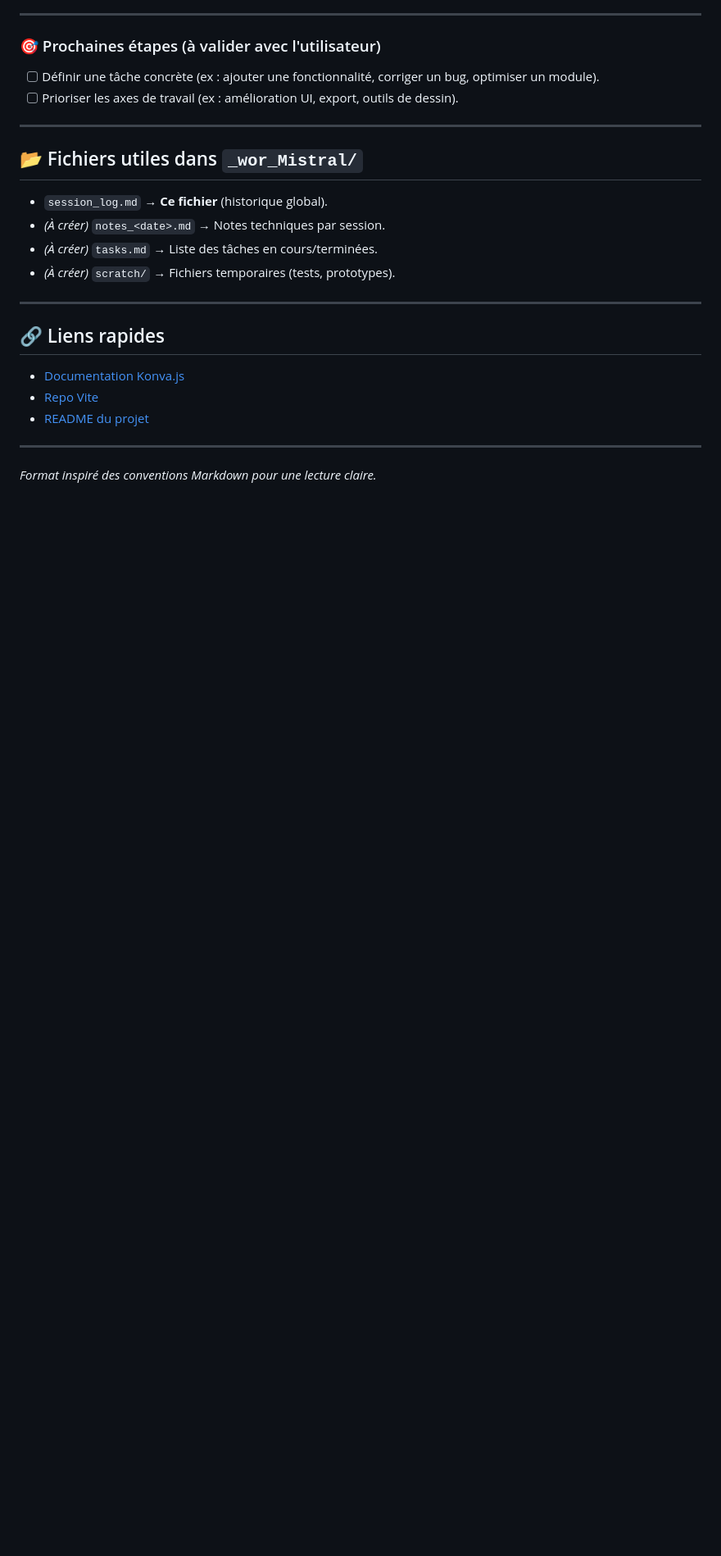
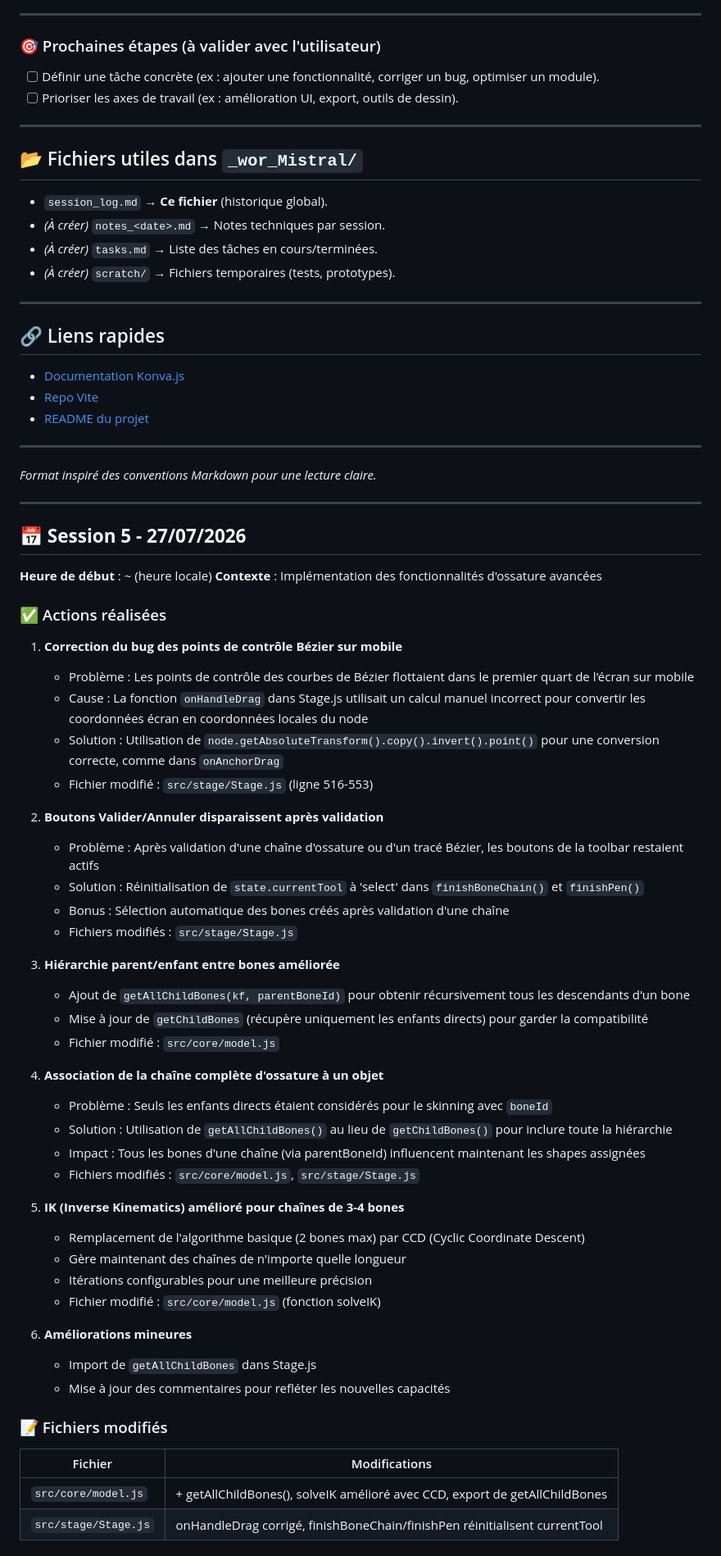
Before and after one commit to Terraform144/animate-js, a Markdown page: _wrk_mistral_mem/session_log.md, the part around one of its changes. Shown at 82% size. Rendered like a GitHub page; blank space fills up the shorter version.

```diff
--- a/_wrk_mistral_mem/session_log.md
+++ b/_wrk_mistral_mem/session_log.md
@@ -180,3 +180,51 @@
 ---
 
 *Format inspiré des conventions Markdown pour une lecture claire.*
+
+---
+
+## 📅 **Session 5 - 27/07/2026**
+**Heure de début** : ~ (heure locale)
+**Contexte** : Implémentation des fonctionnalités d'ossature avancées
+
+### ✅ Actions réalisées
+
+1. **Correction du bug des points de contrôle Bézier sur mobile**
+   - Problème : Les points de contrôle des courbes de Bézier flottaient dans le premier quart de l'écran sur mobile
+   - Cause : La fonction `onHandleDrag` dans Stage.js utilisait un calcul manuel incorrect pour convertir les coordonnées écran en coordonnées locales du node
+   - Solution : Utilisation de `node.getAbsoluteTransform().copy().invert().point()` pour une conversion correcte, comme dans `onAnchorDrag`
+   - Fichier modifié : `src/stage/Stage.js` (ligne 516-553)
+
+2. **Boutons Valider/Annuler disparaissent après validation**
+   - Problème : Après validation d'une chaîne d'ossature ou d'un tracé Bézier, les boutons de la toolbar restaient actifs
+   - Solution : Réinitialisation de `state.currentTool` à 'select' dans `finishBoneChain()` et `finishPen()`
+   - Bonus : Sélection automatique des bones créés après validation d'une chaîne
+   - Fichiers modifiés : `src/stage/Stage.js`
+
+3. **Hiérarchie parent/enfant entre bones améliorée**
+   - Ajout de `getAllChildBones(kf, parentBoneId)` pour obtenir récursivement tous les descendants d'un bone
+   - Mise à jour de `getChildBones` (récupère uniquement les enfants directs) pour garder la compatibilité
+   - Fichier modifié : `src/core/model.js`
+
+4. **Association de la chaîne complète d'ossature à un objet**
+   - Problème : Seuls les enfants directs étaient considérés pour le skinning avec `boneId`
+   - Solution : Utilisation de `getAllChildBones()` au lieu de `getChildBones()` pour inclure toute la hiérarchie
+   - Impact : Tous les bones d'une chaîne (via parentBoneId) influencent maintenant les shapes assignées
+   - Fichiers modifiés : `src/core/model.js`, `src/stage/Stage.js`
+
+5. **IK (Inverse Kinematics) amélioré pour chaînes de 3-4 bones**
+   - Remplacement de l'algorithme basique (2 bones max) par CCD (Cyclic Coordinate Descent)
+   - Gère maintenant des chaînes de n'importe quelle longueur
+   - Itérations configurables pour une meilleure précision
+   - Fichier modifié : `src/core/model.js` (fonction solveIK)
+
+6. **Améliorations mineures**
+   - Import de `getAllChildBones` dans Stage.js
+   - Mise à jour des commentaires pour refléter les nouvelles capacités
+
+### 📝 Fichiers modifiés
+| Fichier | Modifications |
+|---------|--------------|
+| `src/core/model.js` | + getAllChildBones(), solveIK amélioré avec CCD, export de getAllChildBones |
+| `src/stage/Stage.js` | onHandleDrag corrigé, finishBoneChain/finishPen réinitialisent currentTool |
+
```
Also changed, not shown: other parts of _wrk_mistral_mem/session_log.md (+49 -0 lines).
